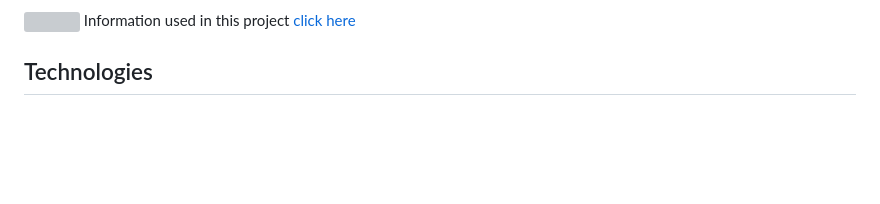
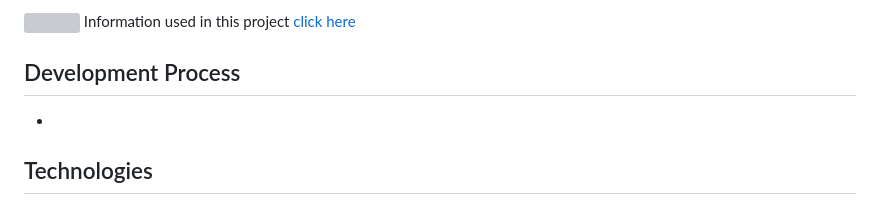
Before and after one commit to jstorra/proyectoWebRPO, a Markdown page: README.md, the part around the change. GitHub-like rendering; blank space fills up the shorter version; grey boxes are pictures that could not be loaded.

```diff
--- a/README.md
+++ b/README.md
@@ -28,6 +28,10 @@ This project is about the movie Ready Player One released in 2016, the topics to
 - [Merchandise](assets/img/merch)
 
 ![](https://img.icons8.com/?size=16&id=tWD8qSMmOrON&format=png) Information used in this project [click here](assets/info.txt)
+
+## Development Process
+
+-
 
 ## Technologies
 - [HTML](https://developer.mozilla.org/es/docs/Web/HTML)
```
